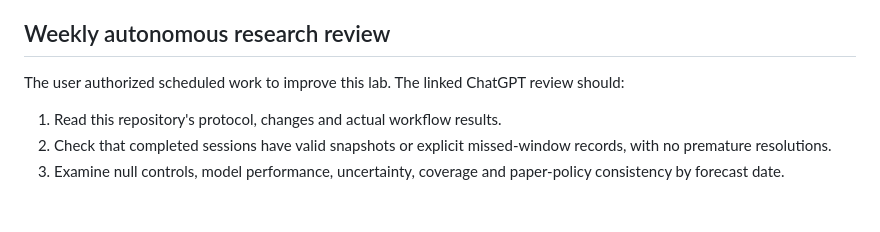
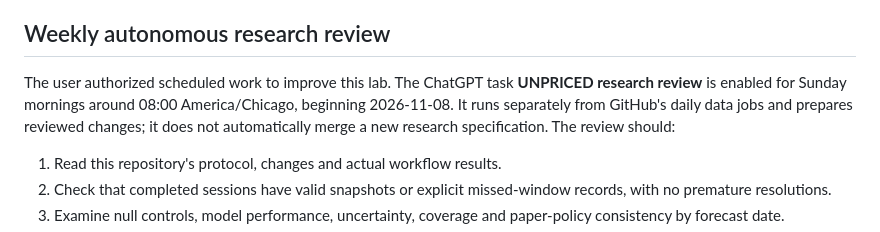
Before and after one commit to PrototypeVersions/UnpricedZ, a Markdown page: docs/OPERATIONS.md, the part around the change. GitHub-like rendering; blank space fills up the shorter version.

```diff
--- a/docs/OPERATIONS.md
+++ b/docs/OPERATIONS.md
@@ -16,7 +16,7 @@ Quarterly live model artifacts are immutable. A changed config hash within a sto
 
 ## Weekly autonomous research review
 
-The user authorized scheduled work to improve this lab. The linked ChatGPT review should:
+The user authorized scheduled work to improve this lab. The ChatGPT task **UNPRICED research review** is enabled for Sunday mornings around 08:00 America/Chicago, beginning 2026-11-08. It runs separately from GitHub's daily data jobs and prepares reviewed changes; it does not automatically merge a new research specification. The review should:
 
 1. Read this repository's protocol, changes and actual workflow results.
 2. Check that completed sessions have valid snapshots or explicit missed-window records, with no premature resolutions.
```
Also changed, not shown: README.md (+6 -0 lines), docs/FIRST_REVIEW.md (added, +55 -0 lines), docs/site-preview.jpg (added).
